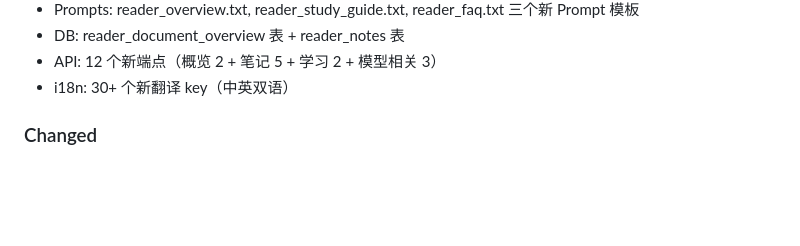
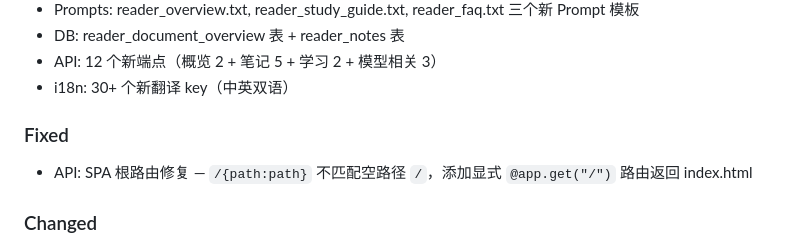
Before and after one commit to XL636/research-analysis, a Markdown page: CHANGELOG.md, the part around the change. GitHub-like rendering; blank space fills up the shorter version.

Commit message:
docs: CHANGELOG 补充 SPA 根路由修复条目
Co-Authored-By: Claude Opus 4.6 <noreply@anthropic.com>

```diff
--- a/CHANGELOG.md
+++ b/CHANGELOG.md
@@ -21,6 +21,9 @@ and this project adheres to [Semantic Versioning](https://semver.org/).
 - DB: reader_document_overview 表 + reader_notes 表
 - API: 12 个新端点（概览 2 + 笔记 5 + 学习 2 + 模型相关 3）
 - i18n: 30+ 个新翻译 key（中英双语）
+
+### Fixed
+- API: SPA 根路由修复 — `/{path:path}` 不匹配空路径 `/`，添加显式 `@app.get("/")` 路由返回 index.html
 
 ### Changed
 - Reader: Prompt 重写 — reader_assistant.txt 增加引用标注规范和诚实边界要求
```
